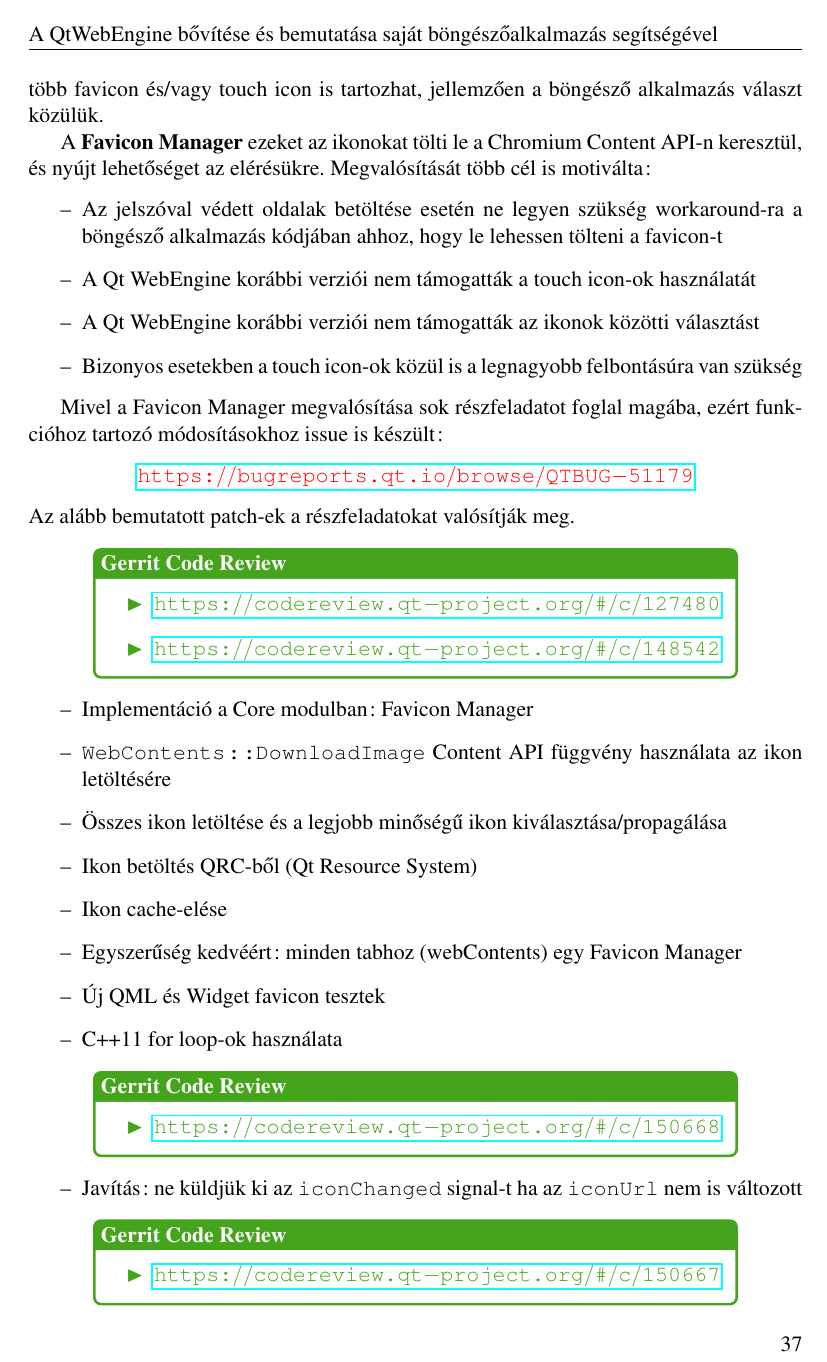
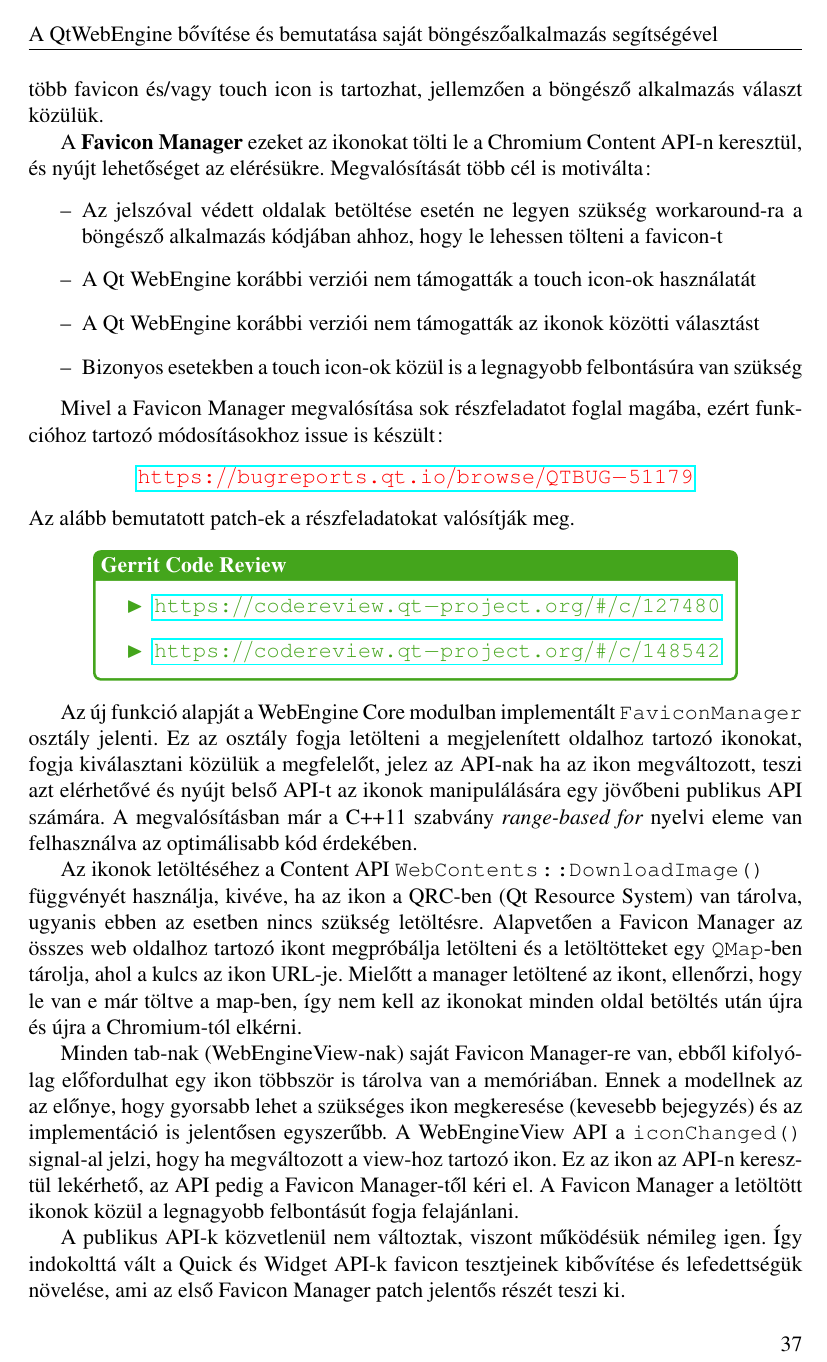
Before and after one commit to stampho/diplomamunka, a LaTeX thesis (diplomamunka.tex): page 37 of 48 before the commit and page 37 of 49 after it. Compiled offline with pdfLaTeX.

Commit message:
Favicon: Document core patch

```diff
--- a/diplomamunka.tex
+++ b/diplomamunka.tex
@@ -1834,17 +1834,32 @@ Az alább bemutatott patch-ek a részfeladatokat valósítják meg.
     \end{reviewbox}
 \end{center}
 
-\begin{itemize}
-    \item Implementáció a Core modulban: Favicon Manager
-    \item \texttt{WebContents::DownloadImage} Content API függvény használata az ikon
-        letöltésére
-    \item Összes ikon letöltése és a legjobb minőségű ikon kiválasztása/propagálása
-    \item Ikon betöltés QRC-ből (Qt Resource System)
-    \item Ikon cache-elése
-    \item Egyszerűség kedvéért: minden tabhoz (webContents) egy Favicon Manager
-    \item Új QML és Widget favicon tesztek
-    \item C++11 for loop-ok használata
-\end{itemize}
+Az új funkció alapját a WebEngine Core modulban implementált \texttt{FaviconManager} osztály
+jelenti. Ez az osztály fogja letölteni a megjelenített oldalhoz tartozó ikonokat, fogja
+kiválasztani közülük a megfelelőt, jelez az API-nak ha az ikon megváltozott, teszi azt
+elérhetővé és nyújt belső API-t az ikonok manipulálására egy jövőbeni publikus API számára.
+A megvalósításban már a C++11 szabvány \textit{range-based for} nyelvi eleme van felhasználva
+az optimálisabb kód érdekében.
+
+Az ikonok letöltéséhez a Content API \texttt{WebContents::DownloadImage()} \\
+függvényét használja, kivéve, ha az ikon a QRC-ben (Qt Resource System) van tárolva,
+ugyanis ebben az esetben nincs szükség letöltésre.
+Alapvetően a Favicon Manager az összes web oldalhoz tartozó ikont megpróbálja letölteni és
+a letöltötteket egy \texttt{QMap}-ben tárolja, ahol a kulcs az ikon URL-je. Mielőtt a
+manager letöltené az ikont, ellenőrzi, hogy le van e már töltve a map-ben, így nem kell az
+ikonokat minden oldal betöltés után újra és újra a Chromium-tól elkérni.
+
+Minden tab-nak (WebEngineView-nak) saját Favicon Manager-re van, ebből kifolyólag
+előfordulhat egy ikon többször is tárolva van a memóriában. Ennek a modellnek az az előnye,
+hogy gyorsabb lehet a szükséges ikon megkeresése (kevesebb bejegyzés) és az implementáció
+is jelentősen egyszerűbb. A WebEngineView API a \texttt{iconChanged()} signal-al jelzi,
+hogy ha megváltozott a view-hoz tartozó ikon. Ez az ikon az API-n keresztül lekérhető,
+az API pedig a Favicon Manager-től kéri el. A Favicon Manager a letöltött ikonok közül
+a legnagyobb felbontásút fogja felajánlani.
+
+A publikus API-k közvetlenül nem változtak, viszont működésük némileg igen. Így indokolttá
+vált a Quick és Widget API-k favicon tesztjeinek kibővítése és lefedettségük növelése, ami
+az első Favicon Manager patch jelentős részét teszi ki.
 
 \begin{center}
     \begin{reviewbox}
```
